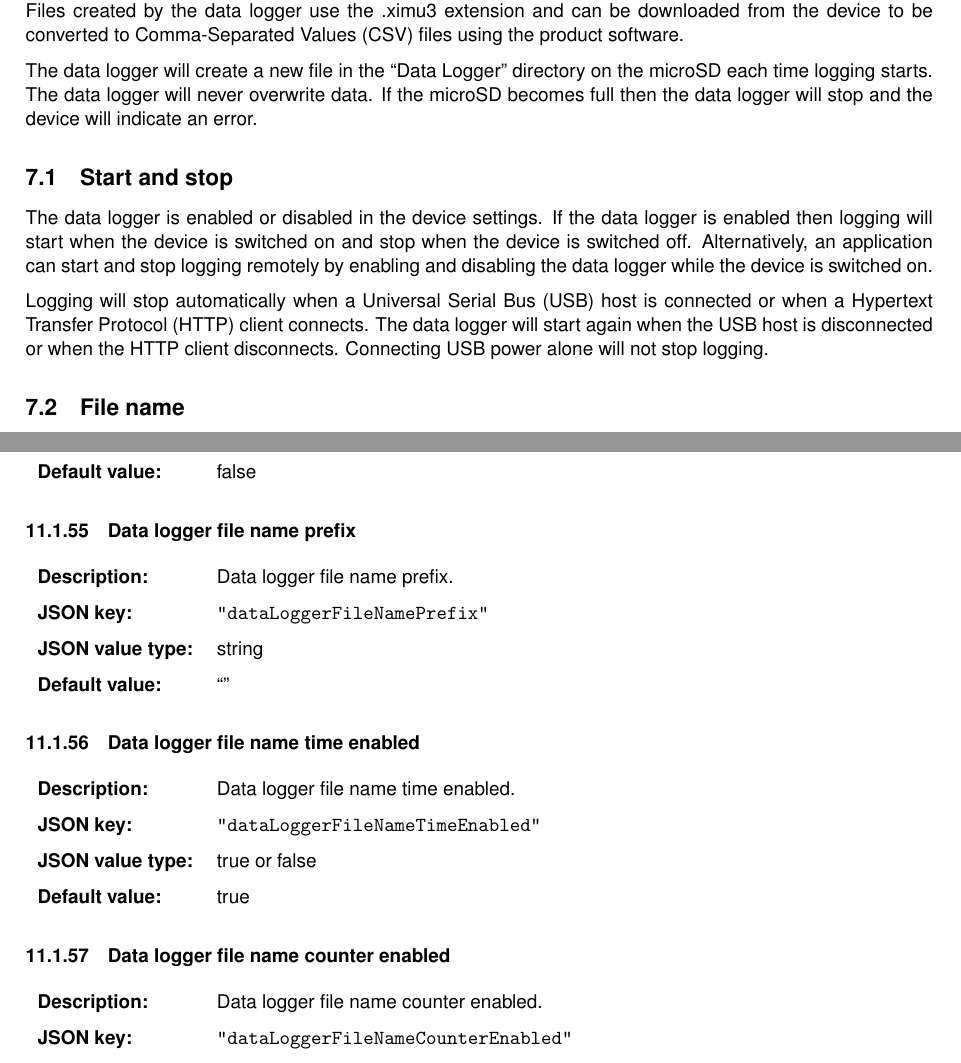
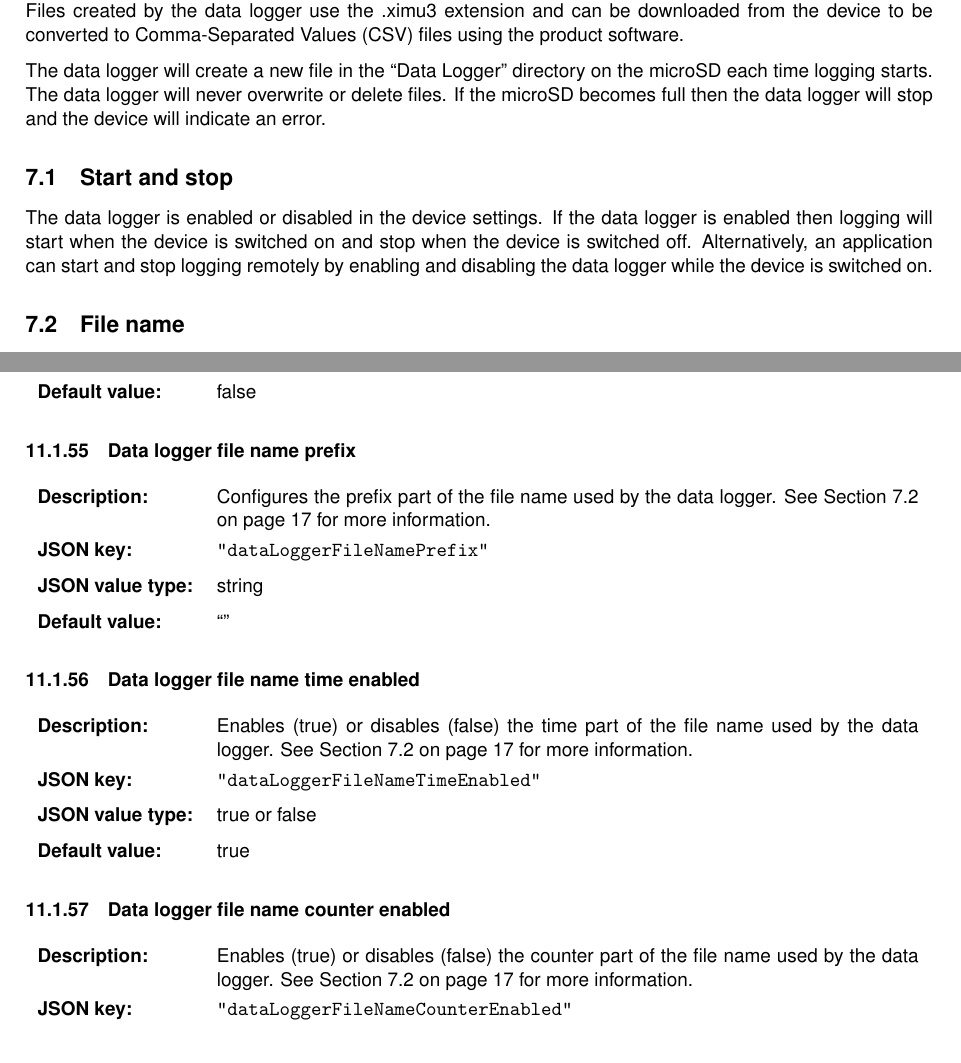
Before and after one commit to xioTechnologies/x-IMU3-User-Manual, a LaTeX document (main.tex, which reads Sections/dataLogger.tex, Sections/individualSettings.tex): two parts of pages 17 and 44 of 58, joined at a grey line, cut so that both start at the same text. Compiled offline with pdfLaTeX.

Commit message:
Update data logger section

```diff
--- a/Sections/dataLogger.tex
+++ b/Sections/dataLogger.tex
@@ -1,13 +1,12 @@
 \section{Data logger}
+\label{sec:dataLogger}
 
 The device can function as a stand-alone data logger by streaming real-time data to a file on the \ac{microSD}.  Files created by the data logger use the .ximu3 extension and can be downloaded from the device to be converted to \ac{CSV} files using the product software.
 
-The data logger will create a new file in the \enquote{Data Logger} directory on the \ac{microSD} each time logging starts.  The data logger will never overwrite data.  If the \ac{microSD} becomes full then the data logger will stop and the device will indicate an error.
+The data logger will create a new file in the \enquote{Data Logger} directory on the \ac{microSD} each time logging starts.  The data logger will never overwrite or delete files.  If the \ac{microSD} becomes full then the data logger will stop and the device will indicate an error.
 
 \subsection{Start and stop}
 
 The data logger is enabled or disabled in the device settings.  If the data logger is enabled then logging will start when the device is switched on and stop when the device is switched off.  Alternatively, an application can start and stop logging remotely by enabling and disabling the data logger while the device is switched on.
 
-Logging will stop automatically when a \ac{USB} host is connected or when a \ac{HTTP} client connects.  The data logger will start again when the \ac{USB} host is disconnected or when the \ac{HTTP} client disconnects.  Connecting \ac{USB} power alone will not stop logging.
-
 \subsection{File name}
--- a/Sections/individualSettings.tex
+++ b/Sections/individualSettings.tex
@@ -764,7 +764,7 @@
     \def\tempLabel{sec:dataLoggerEnabled}
     \def\tempDescription
     {
-        Data logger enabled.
+        Enables (true) or disables (false) the data logger.  \seeSection{sec:dataLogger}
     }
     \def\tempKey{dataLoggerEnabled}
     \def\tempType{true or false}
@@ -777,7 +777,7 @@
     \def\tempLabel{sec:dataLoggerFileNamePrefix}
     \def\tempDescription
     {
-        Data logger file name prefix.
+        Configures the prefix part of the file name used by the data logger.  \seeSection{sec:fileName}
     }
     \def\tempKey{dataLoggerFileNamePrefix}
     \def\tempType{string}
@@ -790,7 +790,7 @@
     \def\tempLabel{sec:dataLoggerFileNameTimeEnabled}
     \def\tempDescription
     {
-        Data logger file name time enabled.
+        Enables (true) or disables (false) the time part of the file name used by the data logger.  \seeSection{sec:fileName}
     }
     \def\tempKey{dataLoggerFileNameTimeEnabled}
     \def\tempType{true or false}
@@ -803,7 +803,7 @@
     \def\tempLabel{sec:dataLoggerFileNameCounterEnabled}
     \def\tempDescription
     {
-        Data logger file name counter enabled.
+        Enables (true) or disables (false) the counter part of the file name used by the data logger.  \seeSection{sec:fileName}
     }
     \def\tempKey{dataLoggerFileNameCounterEnabled}
     \def\tempType{true or false}
```
Also changed, not shown: documentVersionHistory.tex (+1 -0 lines), Sections/dataLogger.tex (1 more changed lines).
